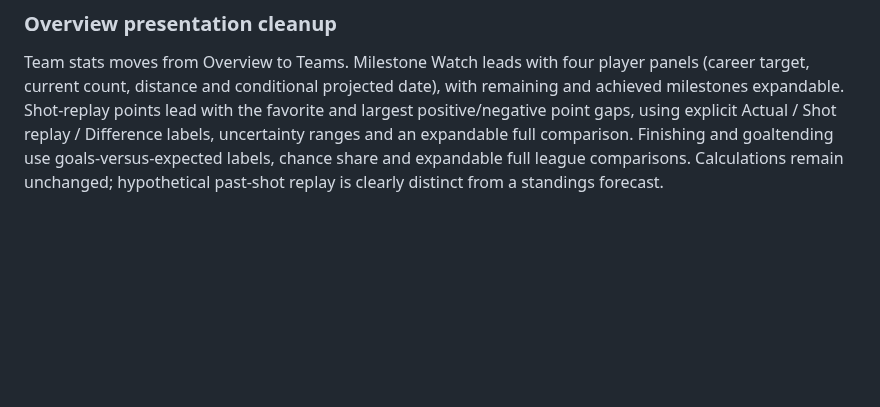
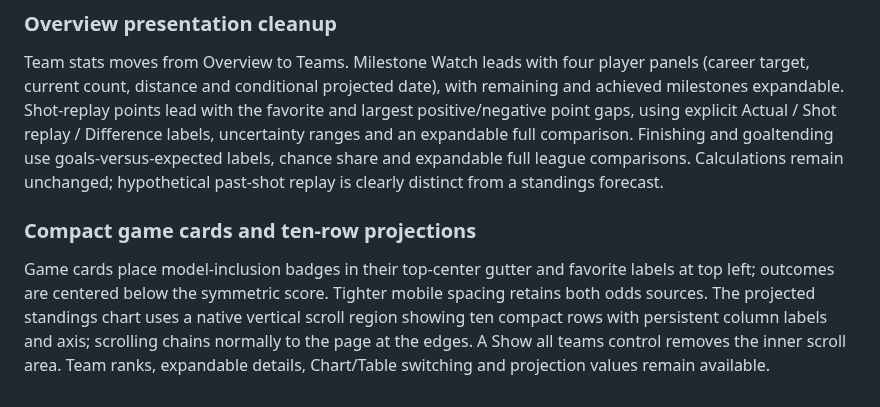
Before and after one commit to pb49939pb/dashboard-data, a Markdown page: docs/product-spec.md, the part around the change. Drawn GitHub-style; blank space fills up the shorter version.

Commit message:
Document compact game cards and ten-row chart [skip ci]

```diff
--- a/docs/product-spec.md
+++ b/docs/product-spec.md
@@ -226,3 +226,6 @@ Add cached 2023–24 history, then retrain offline and compare against the exist
 
 ### Overview presentation cleanup
 Team stats moves from Overview to Teams. Milestone Watch leads with four player panels (career target, current count, distance and conditional projected date), with remaining and achieved milestones expandable. Shot-replay points lead with the favorite and largest positive/negative point gaps, using explicit Actual / Shot replay / Difference labels, uncertainty ranges and an expandable full comparison. Finishing and goaltending use goals-versus-expected labels, chance share and expandable full league comparisons. Calculations remain unchanged; hypothetical past-shot replay is clearly distinct from a standings forecast.
+
+### Compact game cards and ten-row projections
+Game cards place model-inclusion badges in their top-center gutter and favorite labels at top left; outcomes are centered below the symmetric score. Tighter mobile spacing retains both odds sources. The projected standings chart uses a native vertical scroll region showing ten compact rows with persistent column labels and axis; scrolling chains normally to the page at the edges. A Show all teams control removes the inner scroll area. Team ranks, expandable details, Chart/Table switching and projection values remain available.
```
